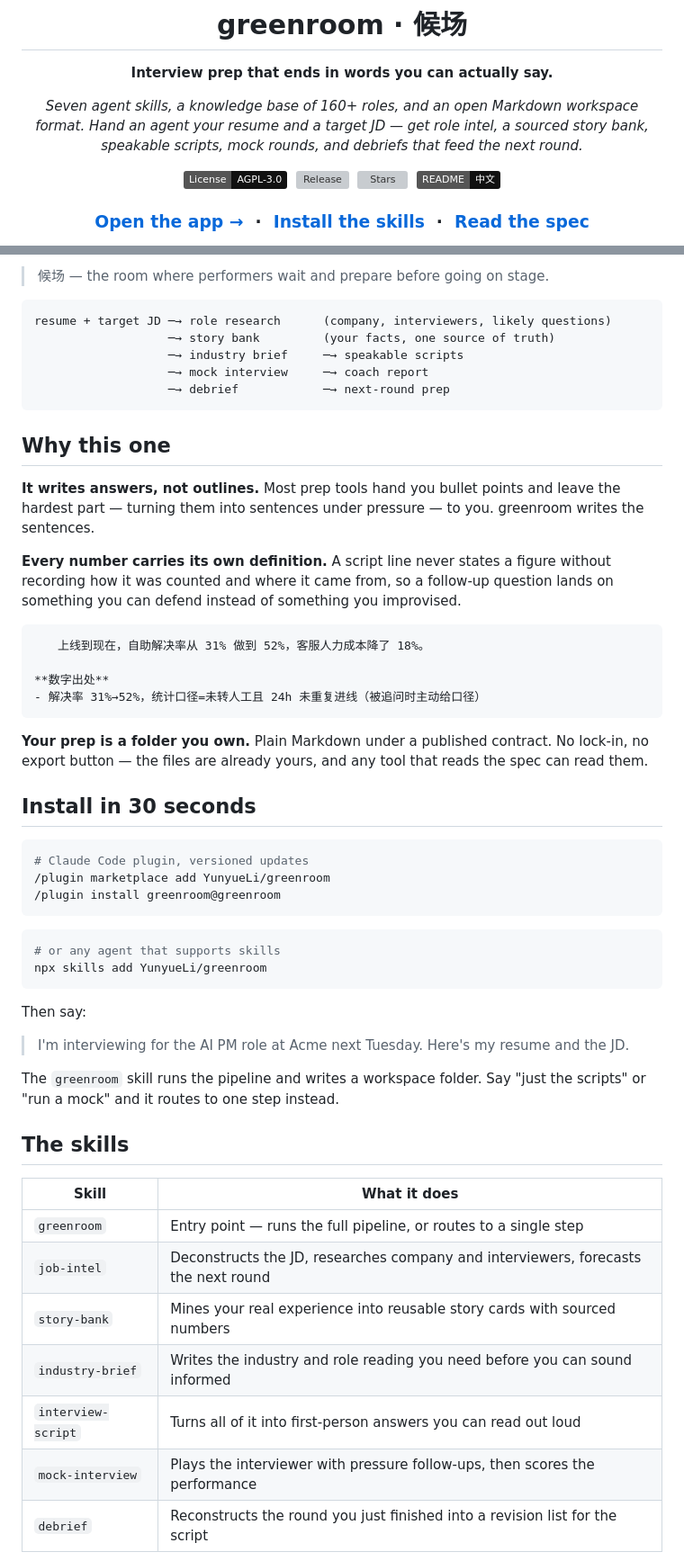
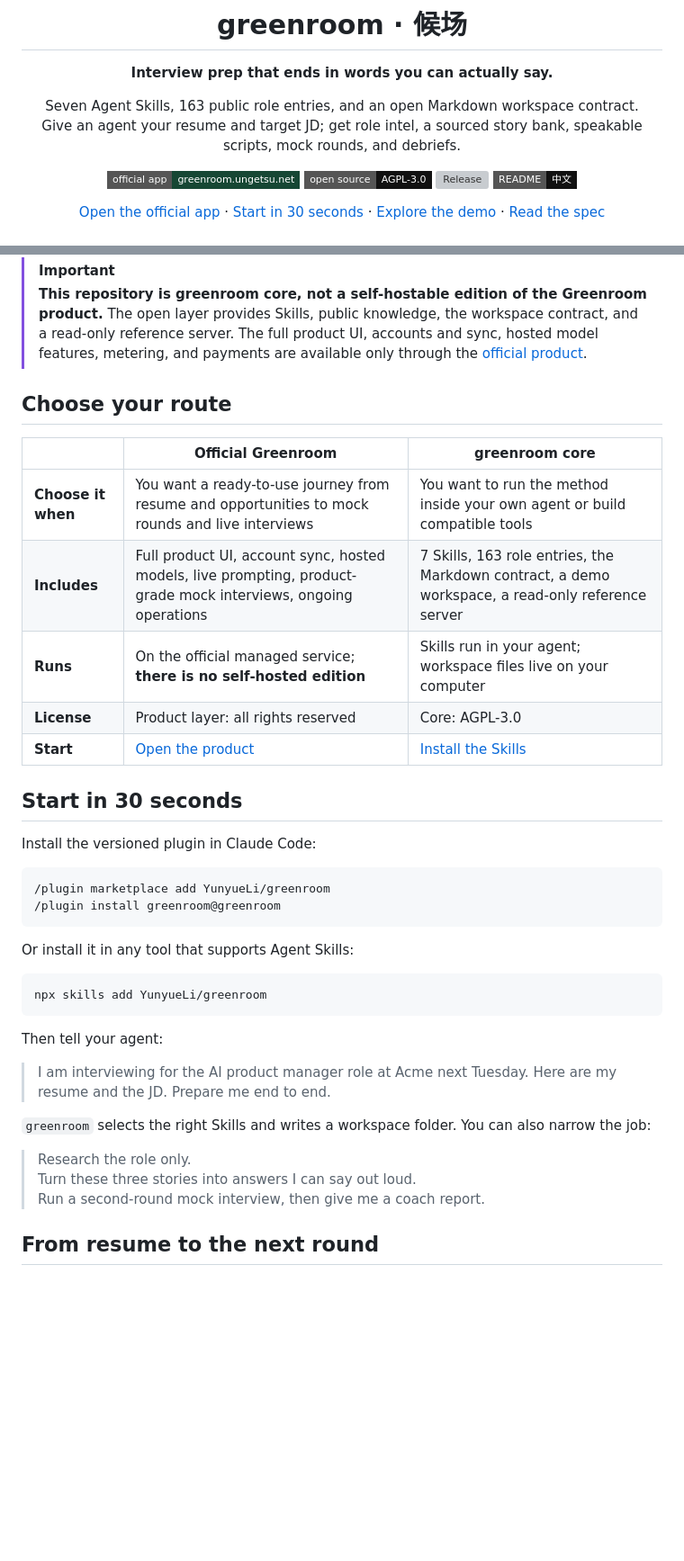
Before and after one commit to YunyueLi/greenroom, a Markdown page: README.md, 2 parts joined by grey strips. Shown at 90% size. Drawn GitHub-style; badges without logos; blank space fills up the shorter version; grey boxes are pictures that could not be loaded.

Commit message:
docs: 重塑开源版 README 与产品边界

````diff
--- a/README.md
+++ b/README.md
@@ -6,14 +8,15 @@
 
 **Interview prep that ends in words you can actually say.**
 
-*Seven agent skills, a knowledge base of 160+ roles, and an open Markdown workspace format. Hand an agent your resume and a target JD — get role intel, a sourced story bank, speakable scripts, mock rounds, and debriefs that feed the next round.*
+Seven Agent Skills, 163 public role entries, and an open Markdown workspace contract.<br>
+Give an agent your resume and target JD; get role intel, a sourced story bank, speakable scripts, mock rounds, and debriefs.
 
-[![License: AGPL-3.0](https://img.shields.io/badge/License-AGPL--3.0-111.svg)](LICENSE)
-&nbsp;[![Release](https://img.shields.io/github/v/release/YunyueLi/greenroom?style=flat&color=111&label=Release)](https://github.com/YunyueLi/greenroom/releases)
-&nbsp;[![Stars](https://img.shields.io/github/stars/YunyueLi/greenroom?style=flat&color=111&label=Stars)](https://github.com/YunyueLi/greenroom)
-&nbsp;[![中文](https://img.shields.io/badge/README-中文-111.svg)](README.zh-CN.md)
+[![Official app](https://img.shields.io/badge/official_app-greenroom.ungetsu.net-164734?style=flat-square)](https://greenroom.ungetsu.net/)
+[![License: AGPL-3.0](https://img.shields.io/badge/open_source-AGPL--3.0-111111?style=flat-square)](LICENSE)
+[![Release](https://img.shields.io/github/v/release/YunyueLi/greenroom?style=flat-square&color=2f7d52&label=release)](https://github.com/YunyueLi/greenroom/releases)
+[![中文](https://img.shields.io/badge/README-中文-111111?style=flat-square)](README.zh-CN.md)
 
-### **[Open the app →](https://greenroom.ungetsu.net/)**&nbsp;&nbsp;·&nbsp;&nbsp;[Install the skills](#install-in-30-seconds)&nbsp;&nbsp;·&nbsp;&nbsp;[Read the spec](docs/workspace-spec.md)
+[Open the official app](https://greenroom.ungetsu.net/) · [Start in 30 seconds](#start-in-30-seconds) · [Explore the demo](examples/demo-workspace/) · [Read the spec](docs/workspace-spec.md)
 
 </div>
 
@@ -21,57 +26,41 @@
 
-> 候场 — the room where performers wait and prepare before going on stage.
+> [!IMPORTANT]
+> **This repository is greenroom core, not a self-hostable edition of the Greenroom product.** The open layer provides Skills, public knowledge, the workspace contract, and a read-only reference server. The full product UI, accounts and sync, hosted model features, metering, and payments are available only through the [official product](https://greenroom.ungetsu.net/).
 
-```
-resume + target JD ─→ role research      (company, interviewers, likely questions)
-                   ─→ story bank         (your facts, one source of truth)
-                   ─→ industry brief     ─→ speakable scripts
-                   ─→ mock interview     ─→ coach report
-                   ─→ debrief            ─→ next-round prep
-```
+## Choose your route
 
-## Why this one
+| | **Official Greenroom** | **greenroom core** |
+| --- | --- | --- |
+| **Choose it when** | You want a ready-to-use journey from resume and opportunities to mock rounds and live interviews | You want to run the method inside your own agent or build compatible tools |
+| **Includes** | Full product UI, account sync, hosted models, live prompting, product-grade mock interviews, ongoing operations | 7 Skills, 163 role entries, the Markdown contract, a demo workspace, a read-only reference server |
+| **Runs** | On the official managed service; **there is no self-hosted edition** | Skills run in your agent; workspace files live on your computer |
+| **License** | Product layer: all rights reserved | Core: AGPL-3.0 |
+| **Start** | [Open the product](https://greenroom.ungetsu.net/) | [Install the Skills](#start-in-30-seconds) |
 
-**It writes answers, not outlines.** Most prep tools hand you bullet points and leave the hardest part — turning them into sentences under pressure — to you. greenroom writes the sentences.
+## Start in 30 seconds
 
-**Every number carries its own definition.** A script line never states a figure without recording how it was counted and where it came from, so a follow-up question lands on something you can defend instead of something you improvised.
+Install the versioned plugin in Claude Code:
 
-```markdown
-　　上线到现在，自助解决率从 31% 做到 52%，客服人力成本降了 18%。
-
-**数字出处**
-- 解决率 31%→52%，统计口径=未转人工且 24h 未重复进线（被追问时主动给口径）
-```
-
-**Your prep is a folder you own.** Plain Markdown under a published contract. No lock-in, no export button — the files are already yours, and any tool that reads the spec can read them.
-
-## Install in 30 seconds
-
-```bash
-# Claude Code plugin, versioned updates
+```text
 /plugin marketplace add YunyueLi/greenroom
 /plugin install greenroom@greenroom
 ```
 
+Or install it in any tool that supports Agent Skills:
+
 ```bash
-# or any agent that supports skills
 npx skills add YunyueLi/greenroom
 ```
 
-Then say:
+Then tell your agent:
 
-> I'm interviewing for the AI PM role at Acme next Tuesday. Here's my resume and the JD.
+> I am interviewing for the AI product manager role at Acme next Tuesday. Here are my resume and the JD. Prepare me end to end.
 
-The `greenroom` skill runs the pipeline and writes a workspace folder. Say "just the scripts" or "run a mock" and it routes to one step instead.
+`greenroom` selects the right Skills and writes a workspace folder. You can also narrow the job:
 
-## The skills
+> Research the role only.<br>
+> Turn these three stories into answers I can say out loud.<br>
+> Run a second-round mock interview, then give me a coach report.
 
-| Skill | What it does |
-| --- | --- |
-| `greenroom` | Entry point — runs the full pipeline, or routes to a single step |
-| `job-intel` | Deconstructs the JD, researches company and interviewers, forecasts the next round |
-| `story-bank` | Mines your real experience into reusable story cards with sourced numbers |
-| `industry-brief` | Writes the industry and role reading you need before you can sound informed |
-| `interview-script` | Turns all of it into first-person answers you can read out loud |
-| `mock-interview` | Plays the interviewer with pressure follow-ups, then scores the performance |
-| `debrief` | Reconstructs the round you just finished into a revision list for the script |
+## From resume to the next round
 
````
Also changed, not shown: other parts of README.md (+101 -37 lines), README.zh-CN.md (+130 -81 lines).
